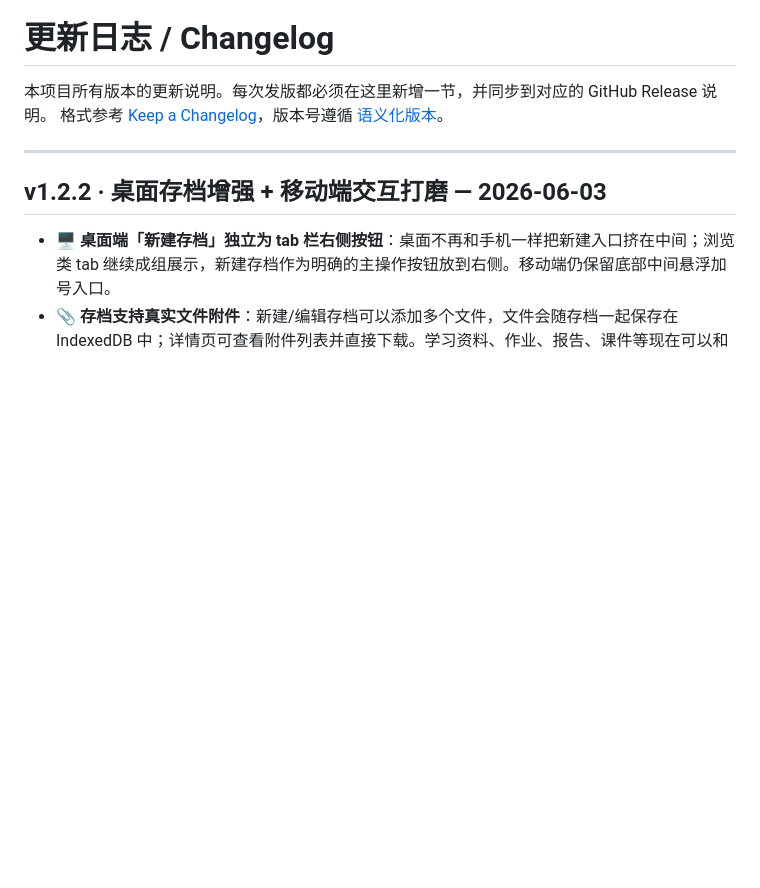
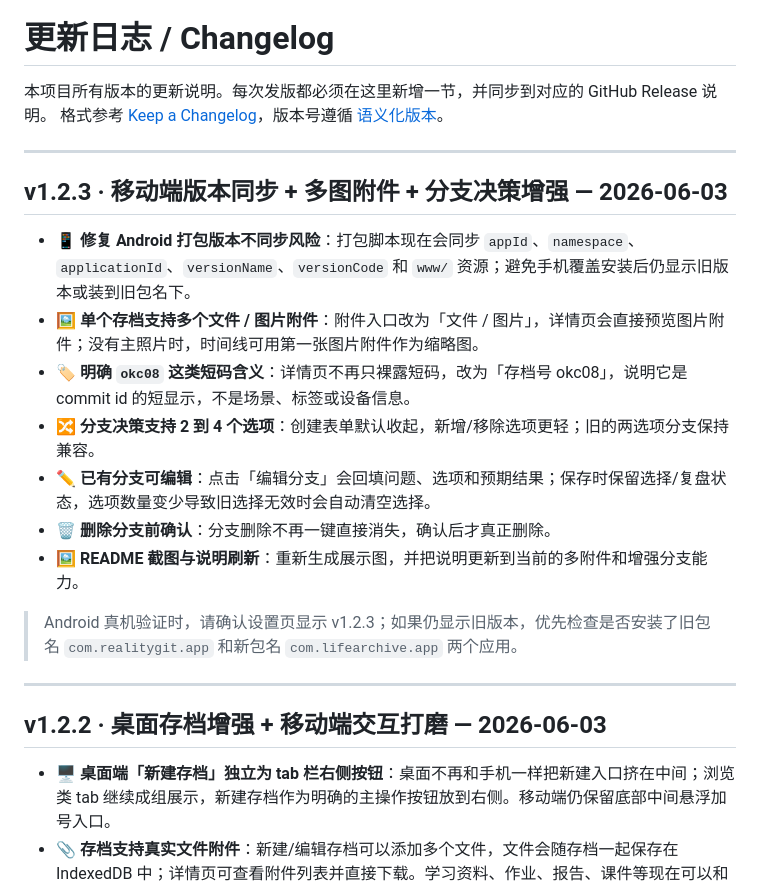
Before and after one commit to ChristoGoodrich/LifeArchive, a Markdown page: CHANGELOG.md, the part around the change. Rendered like a GitHub page; blank space fills up the shorter version.

```diff
--- a/CHANGELOG.md
+++ b/CHANGELOG.md
@@ -2,6 +2,20 @@
 
 本项目所有版本的更新说明。每次发版都必须在这里新增一节，并同步到对应的 GitHub Release 说明。
 格式参考 [Keep a Changelog](https://keepachangelog.com/zh-CN/)，版本号遵循 [语义化版本](https://semver.org/lang/zh-CN/)。
+
+---
+
+## v1.2.3 · 移动端版本同步 + 多图附件 + 分支决策增强 — 2026-06-03
+
+- 📱 **修复 Android 打包版本不同步风险**：打包脚本现在会同步 `appId`、`namespace`、`applicationId`、`versionName`、`versionCode` 和 `www/` 资源；避免手机覆盖安装后仍显示旧版本或装到旧包名下。
+- 🖼️ **单个存档支持多个文件 / 图片附件**：附件入口改为「文件 / 图片」，详情页会直接预览图片附件；没有主照片时，时间线可用第一张图片附件作为缩略图。
+- 🏷️ **明确 `okc08` 这类短码含义**：详情页不再只裸露短码，改为「存档号 okc08」，说明它是 commit id 的短显示，不是场景、标签或设备信息。
+- 🔀 **分支决策支持 2 到 4 个选项**：创建表单默认收起，新增/移除选项更轻；旧的两选项分支保持兼容。
+- ✏️ **已有分支可编辑**：点击「编辑分支」会回填问题、选项和预期结果；保存时保留选择/复盘状态，选项数量变少导致旧选择无效时会自动清空选择。
+- 🗑️ **删除分支前确认**：分支删除不再一键直接消失，确认后才真正删除。
+- 🖼️ **README 截图与说明刷新**：重新生成展示图，并把说明更新到当前的多附件和增强分支能力。
+
+> Android 真机验证时，请确认设置页显示 v1.2.3；如果仍显示旧版本，优先检查是否安装了旧包名 `com.realitygit.app` 和新包名 `com.lifearchive.app` 两个应用。
 
 ---
 
```
Also changed, not shown: README.md (+4 -3 lines), docs/screenshots/1-timeline.png, docs/screenshots/3-rollback.png, docs/screenshots/4-branch.png, 7 other files.
